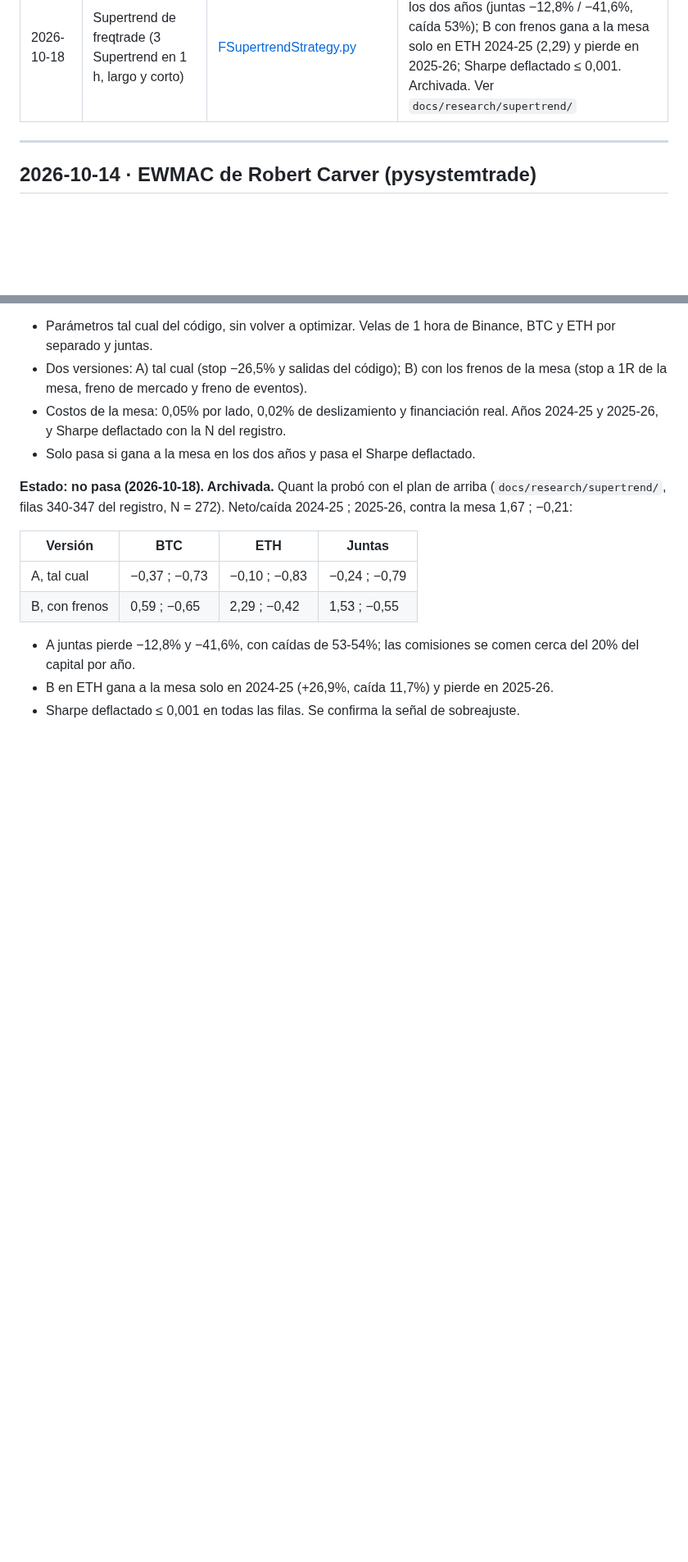
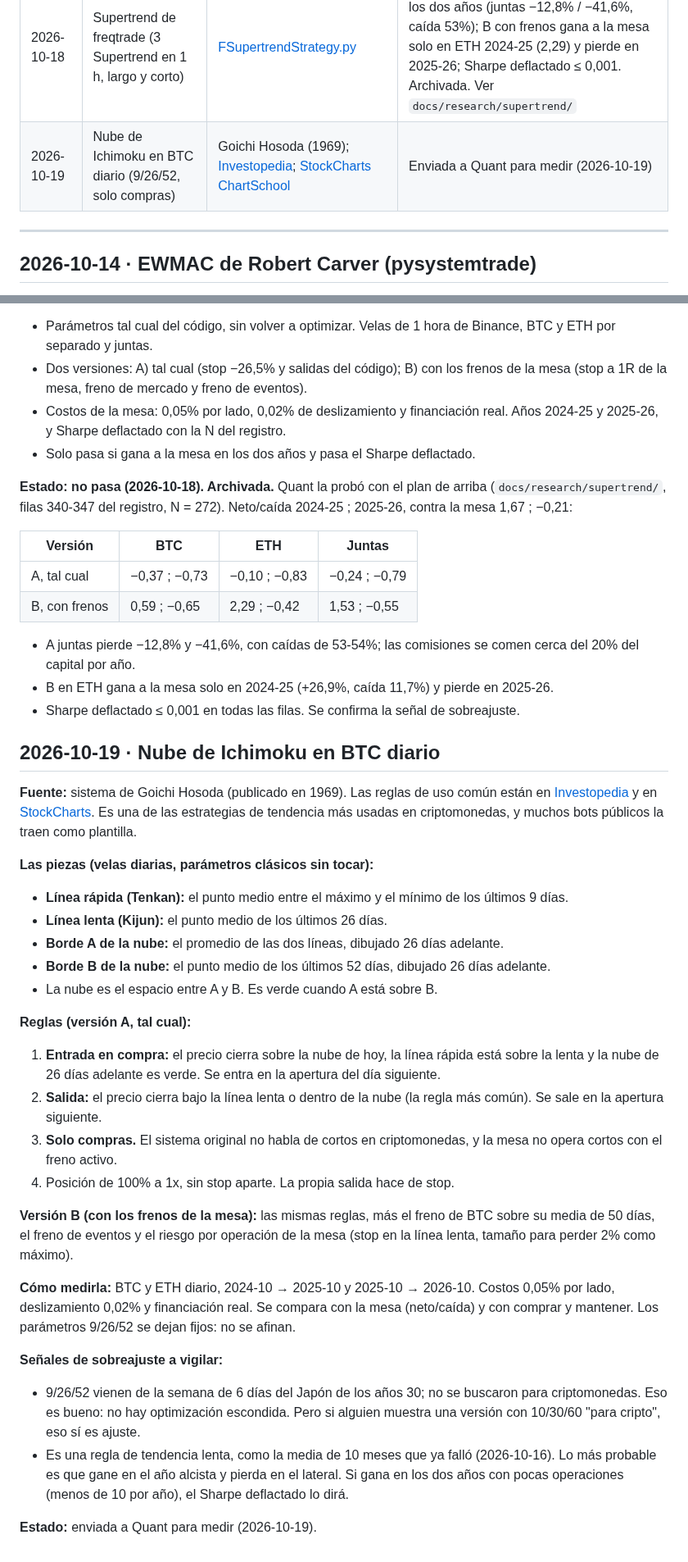
Before and after one commit to tatopozot-rgb/trading-intelligence-ai, a Markdown page: docs/inteligencia/BOTS_PUBLICOS.md, 2 parts joined by grey strips. Shown at 82% size. GitHub-like rendering; blank space fills up the shorter version.

```diff
--- a/docs/inteligencia/BOTS_PUBLICOS.md
+++ b/docs/inteligencia/BOTS_PUBLICOS.md
@@ -20,6 +20,7 @@ canal de Donchian (reglas "Turtle"), cruce de medias EMA y momento de serie temp
 | 2026-10-16 | Horizonte largo en oro y BTC: media de 10 meses, momento de 12 meses y momento dual | Faber (2007); Moskowitz, Ooi y Pedersen (2012); Antonacci, *Dual Momentum Investing* (2014) | Ninguna pasa (2026-10-16): el oro gana a la mesa en los dos años, pero su Sharpe deflactado es 0,002. Archivadas. Ver `docs/research/largo/` |
 | 2026-10-17 | Bot de cuadrícula ("Spot Grid"): 20 escalones geométricos en ±10%, cuadrícula nueva cada lunes | Bots de Binance, Pionex, Bybit y KuCoin; [Mobee](https://mobee.com/en/mobee-academy/blog/spot-grid-trading) | No pasa (2026-10-17): BTC −0,0% / −15,0%, ETH −29,4% / −29,0%; lo ganado en idas y vueltas se pierde en inventario. Archivada. Ver `docs/research/grid/` |
 | 2026-10-18 | Supertrend de freqtrade (3 Supertrend en 1 h, largo y corto) | [FSupertrendStrategy.py](https://raw.githubusercontent.com/freqtrade/freqtrade-strategies/b8a90bebebfc13a78416635166ebafdece596d3f/user_data/strategies/futures/FSupertrendStrategy.py) | No pasa (2026-10-18): A tal cual pierde en los dos años (juntas −12,8% / −41,6%, caída 53%); B con frenos gana a la mesa solo en ETH 2024-25 (2,29) y pierde en 2025-26; Sharpe deflactado ≤ 0,001. Archivada. Ver `docs/research/supertrend/` |
+| 2026-10-19 | Nube de Ichimoku en BTC diario (9/26/52, solo compras) | Goichi Hosoda (1969); [Investopedia](https://www.investopedia.com/terms/i/ichimoku-cloud.asp); [StockCharts ChartSchool](https://chartschool.stockcharts.com/table-of-contents/technical-indicators-and-overlays/technical-overlays/ichimoku-cloud) | Enviada a Quant para medir (2026-10-19) |
 
 ---
 
@@ -419,3 +420,42 @@ filas 340-347 del registro, N = 272). Neto/caída 2024-25 ; 2025-26, contra la m
 - A juntas pierde −12,8% y −41,6%, con caídas de 53-54%; las comisiones se comen cerca del 20% del capital por año.
 - B en ETH gana a la mesa solo en 2024-25 (+26,9%, caída 11,7%) y pierde en 2025-26.
 - Sharpe deflactado ≤ 0,001 en todas las filas. Se confirma la señal de sobreajuste.
+
+## 2026-10-19 · Nube de Ichimoku en BTC diario
+
+**Fuente:** sistema de Goichi Hosoda (publicado en 1969). Las reglas de uso común están en
+[Investopedia](https://www.investopedia.com/terms/i/ichimoku-cloud.asp) y en
+[StockCharts](https://chartschool.stockcharts.com/table-of-contents/technical-indicators-and-overlays/technical-overlays/ichimoku-cloud).
+Es una de las estrategias de tendencia más usadas en criptomonedas, y muchos bots públicos la traen como plantilla.
+
+**Las piezas (velas diarias, parámetros clásicos sin tocar):**
+- **Línea rápida (Tenkan):** el punto medio entre el máximo y el mínimo de los últimos 9 días.
+- **Línea lenta (Kijun):** el punto medio de los últimos 26 días.
+- **Borde A de la nube:** el promedio de las dos líneas, dibujado 26 días adelante.
+- **Borde B de la nube:** el punto medio de los últimos 52 días, dibujado 26 días adelante.
+- La nube es el espacio entre A y B. Es verde cuando A está sobre B.
+
+**Reglas (versión A, tal cual):**
+1. **Entrada en compra:** el precio cierra sobre la nube de hoy, la línea rápida está sobre la lenta y la nube de 26
+   días adelante es verde. Se entra en la apertura del día siguiente.
+2. **Salida:** el precio cierra bajo la línea lenta o dentro de la nube (la regla más común). Se sale en la apertura
+   siguiente.
+3. **Solo compras.** El sistema original no habla de cortos en criptomonedas, y la mesa no opera cortos con el freno
+   activo.
+4. Posición de 100% a 1x, sin stop aparte. La propia salida hace de stop.
+
+**Versión B (con los frenos de la mesa):** las mismas reglas, más el freno de BTC sobre su media de 50 días, el freno
+de eventos y el riesgo por operación de la mesa (stop en la línea lenta, tamaño para perder 2% como máximo).
+
+**Cómo medirla:** BTC y ETH diario, 2024-10 → 2025-10 y 2025-10 → 2026-10. Costos 0,05% por lado, deslizamiento
+0,02% y financiación real. Se compara con la mesa (neto/caída) y con comprar y mantener. Los parámetros 9/26/52 se
+dejan fijos: no se afinan.
+
+**Señales de sobreajuste a vigilar:**
+- 9/26/52 vienen de la semana de 6 días del Japón de los años 30; no se buscaron para criptomonedas. Eso es bueno:
+  no hay optimización escondida. Pero si alguien muestra una versión con 10/30/60 "para cripto", eso sí es ajuste.
+- Es una regla de tendencia lenta, como la media de 10 meses que ya falló (2026-10-16). Lo más probable es que gane
+  en el año alcista y pierda en el lateral. Si gana en los dos años con pocas operaciones (menos de 10 por año), el
+  Sharpe deflactado lo dirá.
+
+**Estado:** enviada a Quant para medir (2026-10-19).
```
Also changed, not shown: docs/APRENDIZAJE_TEORIA.md (+3 -0 lines), docs/inteligencia/2026-10-19.md (added, +91 -0 lines).
